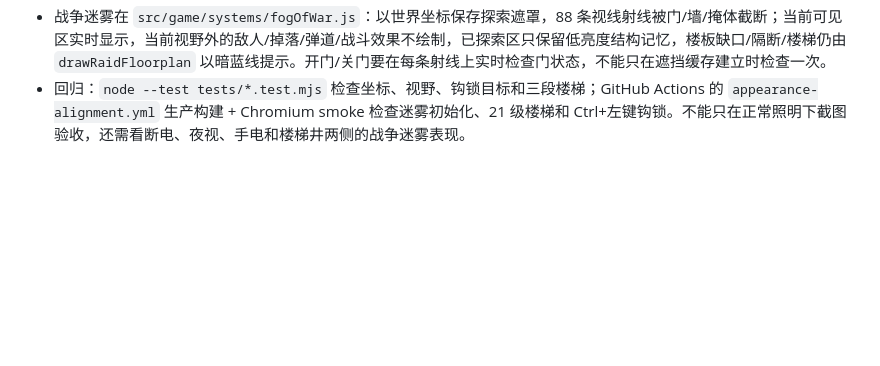
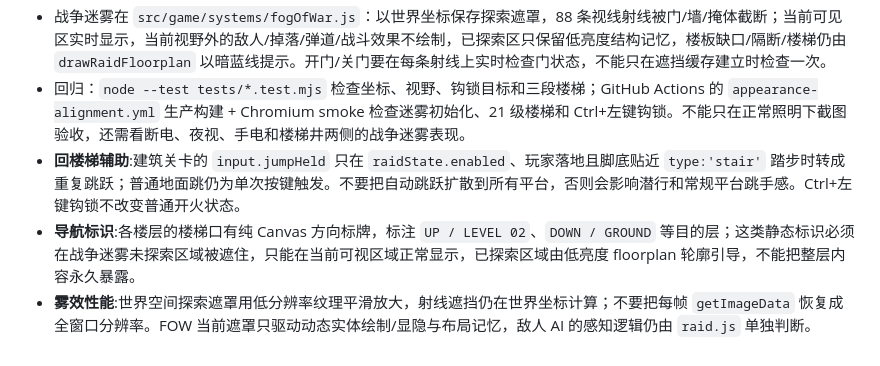
Before and after one commit to hejinlin0824/2ddoll-game, a Markdown page: AGENT.md, the part around the change. GitHub-like rendering; blank space fills up the shorter version.

Commit message:
Document stair assist, exit signs and fog performance constraints

```diff
--- a/AGENT.md
+++ b/AGENT.md
@@ -636,3 +636,6 @@ class,不写样式);设计令牌在 `:root`:--bg-0 #070b13 深钢蓝底 / --ambe
 - 钩锁在 `src/game/systems/grapple.js`：Ctrl+左键沿鼠标世界坐标方向射线，抓取最近的可挂结构表面；再次 Ctrl+左键可松锁，绳索自动收卷并向躯干施加物理力（不瞬移、不穿墙）。`input.js toWorld` 必须应用相机 zoom，否则瞄准、投雷、钩锁会在变焦时错位。
 - 战争迷雾在 `src/game/systems/fogOfWar.js`：以世界坐标保存探索遮罩，88 条视线射线被门/墙/掩体截断；当前可见区实时显示，当前视野外的敌人/掉落/弹道/战斗效果不绘制，已探索区只保留低亮度结构记忆，楼板缺口/隔断/楼梯仍由 `drawRaidFloorplan` 以暗蓝线提示。开门/关门要在每条射线上实时检查门状态，不能只在遮挡缓存建立时检查一次。
 - 回归：`node --test tests/*.test.mjs` 检查坐标、视野、钩锁目标和三段楼梯；GitHub Actions 的 `appearance-alignment.yml` 生产构建 + Chromium smoke 检查迷雾初始化、21 级楼梯和 Ctrl+左键钩锁。不能只在正常照明下截图验收，还需看断电、夜视、手电和楼梯井两侧的战争迷雾表现。
+- **回楼梯辅助**:建筑关卡的 `input.jumpHeld` 只在 `raidState.enabled`、玩家落地且脚底贴近 `type:'stair'` 踏步时转成重复跳跃；普通地面跳仍为单次按键触发。不要把自动跳跃扩散到所有平台，否则会影响潜行和常规平台跳手感。Ctrl+左键钩锁不改变普通开火状态。
+- **导航标识**:各楼层的楼梯口有纯 Canvas 方向标牌，标注 `UP / LEVEL 02`、`DOWN / GROUND` 等目的层；这类静态标识必须在战争迷雾未探索区域被遮住，只能在当前可视区域正常显示，已探索区域由低亮度 floorplan 轮廓引导，不能把整层内容永久暴露。
+- **雾效性能**:世界空间探索遮罩用低分辨率纹理平滑放大，射线遮挡仍在世界坐标计算；不要把每帧 `getImageData` 恢复成全窗口分辨率。FOW 当前遮罩只驱动动态实体绘制/显隐与布局记忆，敌人 AI 的感知逻辑仍由 `raid.js` 单独判断。
```
